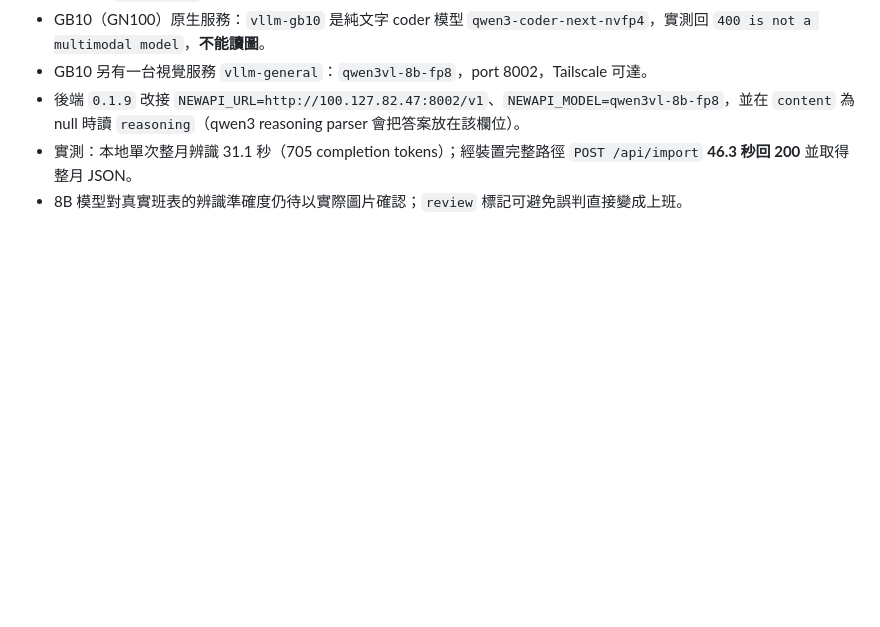
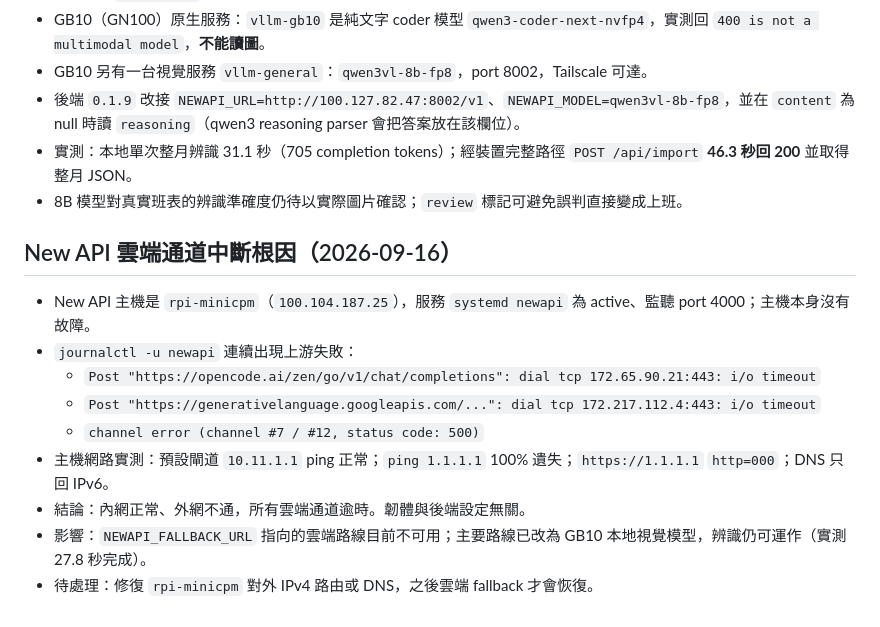
Before and after one commit to chuangkevin/shift-alarm, a Markdown page: docs/0.3.25-delivery-gate.md, the part around the change. Rendered like a GitHub page; blank space fills up the shorter version.

Commit message:
docs: record New API upstream outage on rpi-minicpm

```diff
--- a/docs/0.3.25-delivery-gate.md
+++ b/docs/0.3.25-delivery-gate.md
@@ -40,3 +40,15 @@
 - 後端 `0.1.9` 改接 `NEWAPI_URL=http://100.127.82.47:8002/v1`、`NEWAPI_MODEL=qwen3vl-8b-fp8`，並在 `content` 為 null 時讀 `reasoning`（qwen3 reasoning parser 會把答案放在該欄位）。
 - 實測：本地單次整月辨識 31.1 秒（705 completion tokens）；經裝置完整路徑 `POST /api/import` **46.3 秒回 200** 並取得整月 JSON。
 - 8B 模型對真實班表的辨識準確度仍待以實際圖片確認；`review` 標記可避免誤判直接變成上班。
+
+## New API 雲端通道中斷根因（2026-09-16）
+
+- New API 主機是 `rpi-minicpm`（`100.104.187.25`），服務 `systemd newapi` 為 active、監聽 port 4000；主機本身沒有故障。
+- `journalctl -u newapi` 連續出現上游失敗：
+  - `Post "https://opencode.ai/zen/go/v1/chat/completions": dial tcp 172.65.90.21:443: i/o timeout`
+  - `Post "https://generativelanguage.googleapis.com/...": dial tcp 172.217.112.4:443: i/o timeout`
+  - `channel error (channel #7 / #12, status code: 500)`
+- 主機網路實測：預設閘道 `10.11.1.1` ping 正常；`ping 1.1.1.1` 100% 遺失；`https://1.1.1.1` `http=000`；DNS 只回 IPv6。
+- 結論：內網正常、外網不通，所有雲端通道逾時。韌體與後端設定無關。
+- 影響：`NEWAPI_FALLBACK_URL` 指向的雲端路線目前不可用；主要路線已改為 GB10 本地視覺模型，辨識仍可運作（實測 27.8 秒完成）。
+- 待處理：修復 `rpi-minicpm` 對外 IPv4 路由或 DNS，之後雲端 fallback 才會恢復。
```
